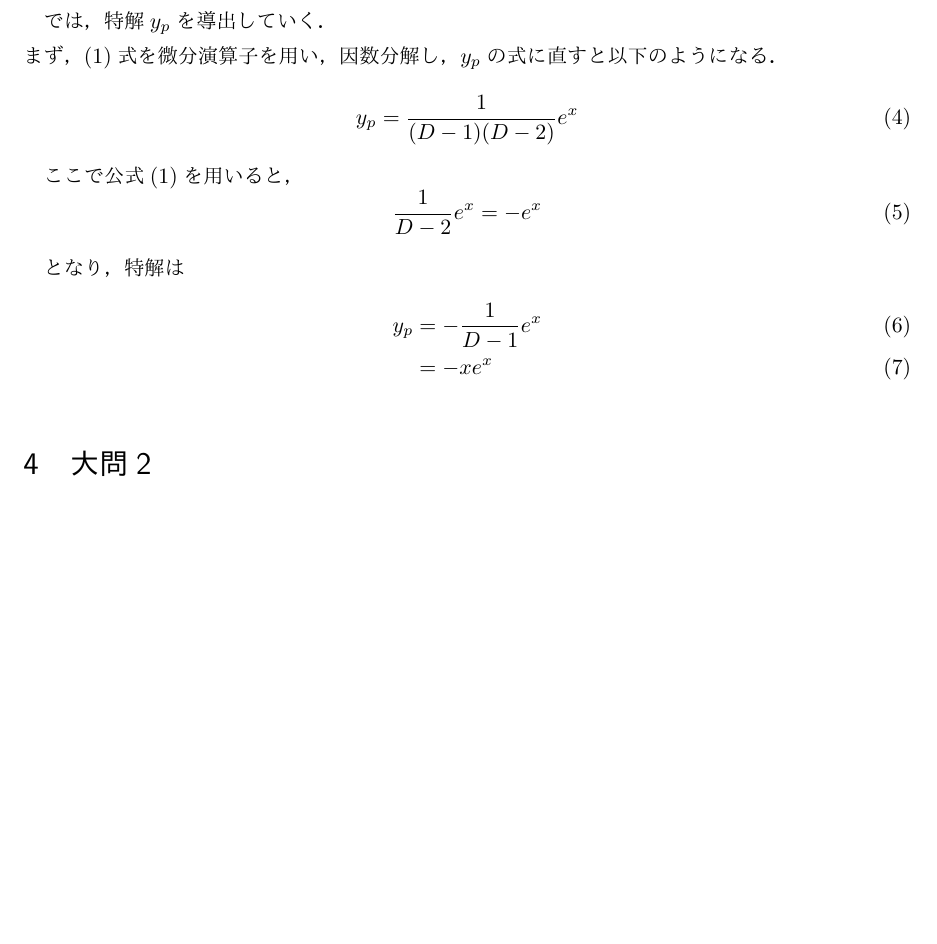
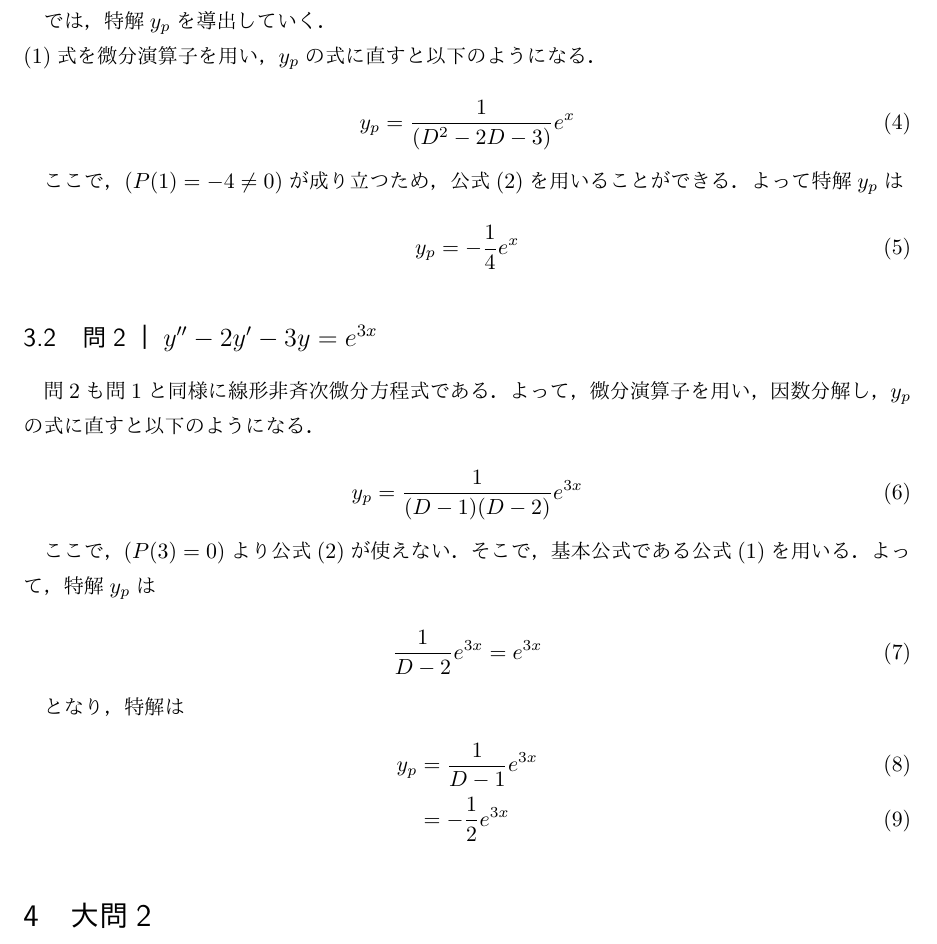
Before and after one commit to Takaya-Shimabukuro/differential_equation_middle_report, a LaTeX document (report.tex): part of page 3 of 3, cut so that both start at the same text, the shorter picture padded with empty space. The pictures show the PDF file report.pdf that the author committed with the source.

Commit message:
課題1-2|追加

```diff
--- a/report.tex
+++ b/report.tex
@@ -92,23 +92,42 @@ basicstyle={\scriptsize}
 \end{enumerate}
 
 では，特解$y_p$を導出していく．\\
-まず，(\ref{equ:1})式を微分演算子を用い，因数分解し，$y_p$の式に直すと以下のようになる．
+(\ref{equ:1})式を微分演算子を用い，$y_p$の式に直すと以下のようになる．
+
 \begin{equation}
-  y_p = \frac{1}{(D-1)(D-2)}e^x
+  y_p = \frac{1}{(D^2-2D-3)}e^x
 \end{equation}
 
-ここで公式(\ref{mf:1})を用いると，
+ここで，$(P(1)=-4\neq 0)$が成り立つため，公式(\ref{mf:2})を用いることができる．
+よって特解$y_p$は
+
 \begin{equation}
-  \frac{1}{D-2}e^x=-e^x
+  y_p = -\frac{1}{4}e^{x}
+\end{equation}
+
+\subsection{問2｜$y''-2y'-3y=e^{3x}$}
+問2も問1と同様に線形非斉次微分方程式である．
+よって，微分演算子を用い，因数分解し，$y_p$の式に直すと以下のようになる．
+
+\begin{equation}
+  y_p = \frac{1}{(D-1)(D-2)}e^{3x}
+\end{equation}
+
+ここで，$(P(3)= 0)$より公式(\ref{mf:2})が使えない．
+そこで，基本公式である公式(\ref{mf:1})を用いる．
+よって，特解$y_p$は
+
+\begin{equation}
+  \frac{1}{D-2}e^{3x}=e^{3x}
 \end{equation}
 
 となり，特解は
 \begin{align}
-  y_p &= -\frac{1}{D-1}e^x\\
-  &= -xe^x
+  y_p &= \frac{1}{D-1}e^{3x}\\
+  &= -\frac{1}{2}e^{3x}
 \end{align}
 
-
+\subsection{問3｜$y''-2y'-3y=e^x+e^{3x}+\sin x$}
 
 \section{大問2}
 \subsection{}
```
Also changed, not shown: report.pdf, report.tex (6 more changed lines), 1 other file.
